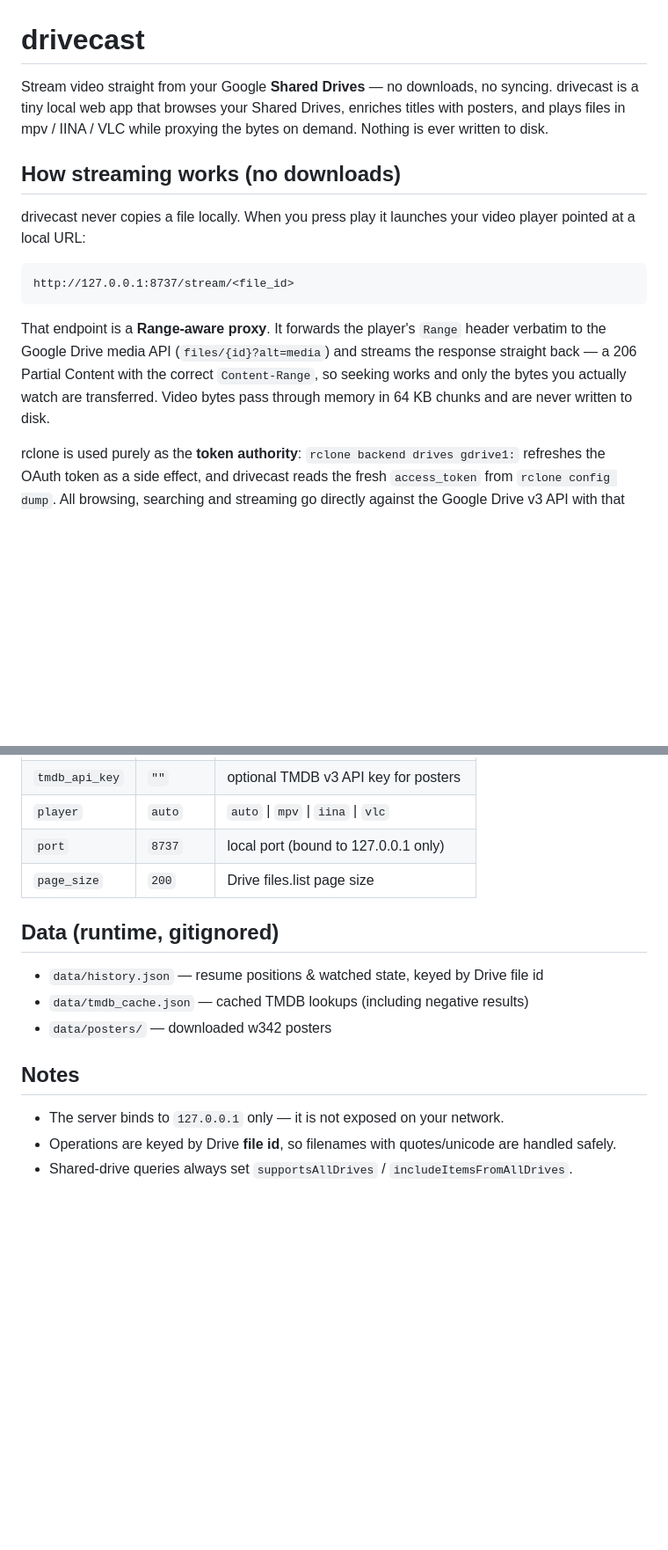
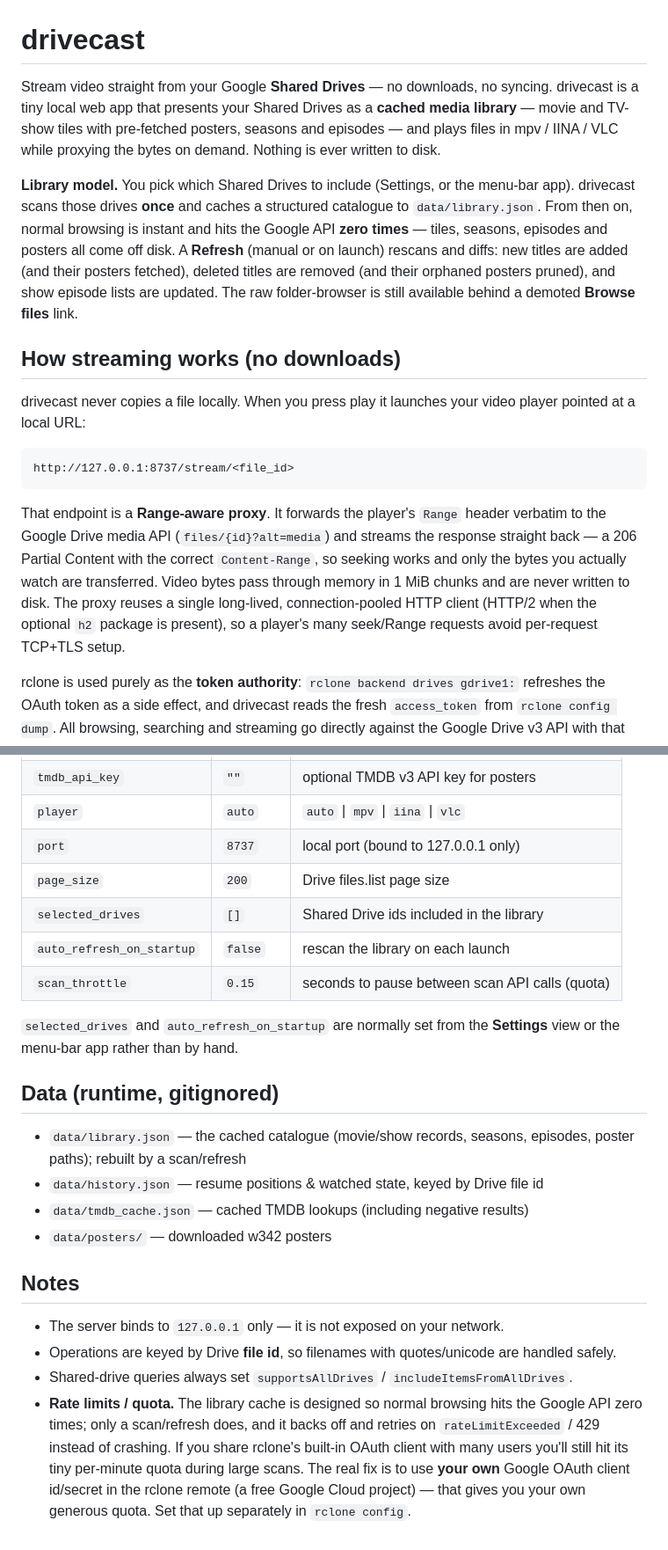
Before and after one commit to AdinathChaudhari/drivecast, a Markdown page: README.md, 2 parts joined by grey strips. Shown at 88% size. Drawn GitHub-style; blank space fills up the shorter version.

```diff
--- a/README.md
+++ b/README.md
@@ -1,9 +1,19 @@
 # drivecast
 
 Stream video straight from your Google **Shared Drives** — no downloads, no
-syncing. drivecast is a tiny local web app that browses your Shared Drives,
-enriches titles with posters, and plays files in mpv / IINA / VLC while proxying
-the bytes on demand. Nothing is ever written to disk.
+syncing. drivecast is a tiny local web app that presents your Shared Drives as a
+**cached media library** — movie and TV-show tiles with pre-fetched posters,
+seasons and episodes — and plays files in mpv / IINA / VLC while proxying the
+bytes on demand. Nothing is ever written to disk.
+
+**Library model.** You pick which Shared Drives to include (Settings, or the
+menu-bar app). drivecast scans those drives **once** and caches a structured
+catalogue to `data/library.json`. From then on, normal browsing is instant and
+hits the Google API **zero times** — tiles, seasons, episodes and posters all
+come off disk. A **Refresh** (manual or on launch) rescans and diffs: new titles
+are added (and their posters fetched), deleted titles are removed (and their
+orphaned posters pruned), and show episode lists are updated. The raw
+folder-browser is still available behind a demoted **Browse files** link.
 
 ## How streaming works (no downloads)
 
@@ -18,8 +28,10 @@ That endpoint is a **Range-aware proxy**. It forwards the player's `Range`
 header verbatim to the Google Drive media API
 (`files/{id}?alt=media`) and streams the response straight back — a 206 Partial
 Content with the correct `Content-Range`, so seeking works and only the bytes
-you actually watch are transferred. Video bytes pass through memory in 64 KB
-chunks and are never written to disk.
+you actually watch are transferred. Video bytes pass through memory in 1 MiB
+chunks and are never written to disk. The proxy reuses a single long-lived,
+connection-pooled HTTP client (HTTP/2 when the optional `h2` package is present),
+so a player's many seek/Range requests avoid per-request TCP+TLS setup.
 
 rclone is used purely as the **token authority**: `rclone backend drives
 gdrive1:` refreshes the OAuth token as a side effect, and drivecast reads the
@@ -185,9 +215,17 @@ Auto-created from `config.example.json` on first run.
 | `player`       | `auto`    | `auto` \| `mpv` \| `iina` \| `vlc`                  |
 | `port`         | `8737`    | local port (bound to 127.0.0.1 only)                |
 | `page_size`    | `200`     | Drive files.list page size                          |
+| `selected_drives` | `[]`   | Shared Drive ids included in the library            |
+| `auto_refresh_on_startup` | `false` | rescan the library on each launch        |
+| `scan_throttle` | `0.15`   | seconds to pause between scan API calls (quota)     |
+
+`selected_drives` and `auto_refresh_on_startup` are normally set from the
+**Settings** view or the menu-bar app rather than by hand.
 
 ## Data (runtime, gitignored)
 
+- `data/library.json` — the cached catalogue (movie/show records, seasons,
+  episodes, poster paths); rebuilt by a scan/refresh
 - `data/history.json` — resume positions & watched state, keyed by Drive file id
 - `data/tmdb_cache.json` — cached TMDB lookups (including negative results)
 - `data/posters/` — downloaded w342 posters
@@ -198,3 +236,10 @@ Auto-created from `config.example.json` on first run.
 - Operations are keyed by Drive **file id**, so filenames with quotes/unicode
   are handled safely.
 - Shared-drive queries always set `supportsAllDrives` / `includeItemsFromAllDrives`.
+- **Rate limits / quota.** The library cache is designed so normal browsing hits
+  the Google API zero times; only a scan/refresh does, and it backs off and
+  retries on `rateLimitExceeded` / 429 instead of crashing. If you share rclone's
+  built-in OAuth client with many users you'll still hit its tiny per-minute
+  quota during large scans. The real fix is to use **your own** Google OAuth
+  client id/secret in the rclone remote (a free Google Cloud project) — that
+  gives you your own generous quota. Set that up separately in `rclone config`.
```
Also changed, not shown: other parts of README.md (+44 -26 lines), EXPLAINER.md (+62 -34 lines).
